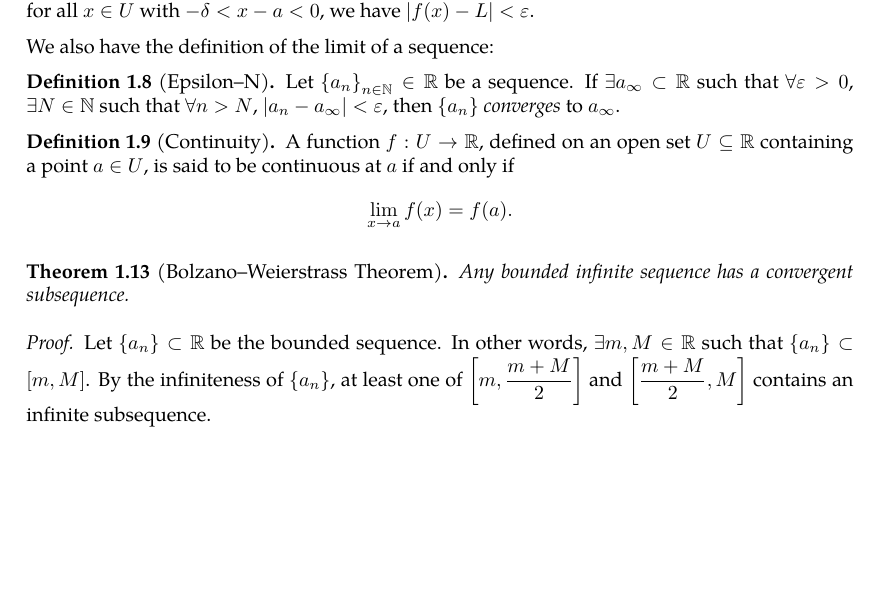
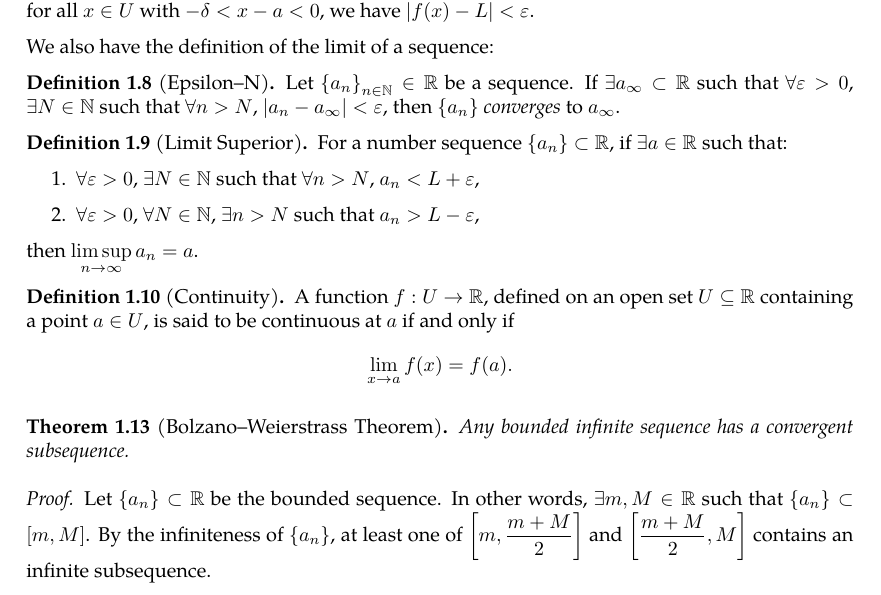
Before and after one commit to slipperking/complex-analysis-latex, a LaTeX document (main.tex): part of page 8 of 55, cut so that both start at the same text, the shorter picture padded with empty space. Compiled offline with pdfLaTeX.

Commit message:
overleaf_to_git (Wed Jun 11 00:48:59 2025 -0700): update main.tex from r10274 to r10284

```diff
--- a/main.tex
+++ b/main.tex
@@ -225,6 +225,14 @@ A portion of calculus is dedicated to rigorously defining concepts such as limit
 We also have the definition of the limit of a sequence:
 \begin{definition}[Epsilon--N]\label{def:epsilonn}
     Let \(\qty{a_n}_{n\in\mathbb{N}}\in\mathbb{R}\) be a sequence. If \(\exists a_\infty\subset\mathbb{R}\) such that \(\forall\varepsilon>0\), \(\exists N\in\mathbb{N}\) such that \(\forall n>N\), \(\abs{a_n-a_\infty}<\varepsilon\), then \(\qty{a_n}\) \textit{converges} to \(a_\infty\).
+\end{definition}
+\begin{definition}[Limit Superior]\label{def:limsup}
+    For a number sequence \(\qty{a_n}\subset\mathbb{R}\), if \(\exists a\in\mathbb{R}\) such that:
+    \begin{enumerate}
+        \item \(\forall\varepsilon>0\), \(\exists N\in\mathbb{N}\) such that \(\forall n>N\), \(a_n<L+\varepsilon\),
+        \item \(\forall\varepsilon>0\), \(\forall N\in\mathbb{N}\), \(\exists n>N\) such that \(a_n>L-\varepsilon\),
+    \end{enumerate}
+    then \(\limsup_{n\to\infty}a_n=a\).
 \end{definition}
 \begin{definition}[Continuity]\label{def:continuity}
     A function \(f:U \to \mathbb{R}\), defined on an open set \(U \subseteq \mathbb{R}\) containing a point \(a \in U\), is said to be continuous at \(a\) if and only if \[\lim_{x\to a}f(x)=f(a).\]
```
